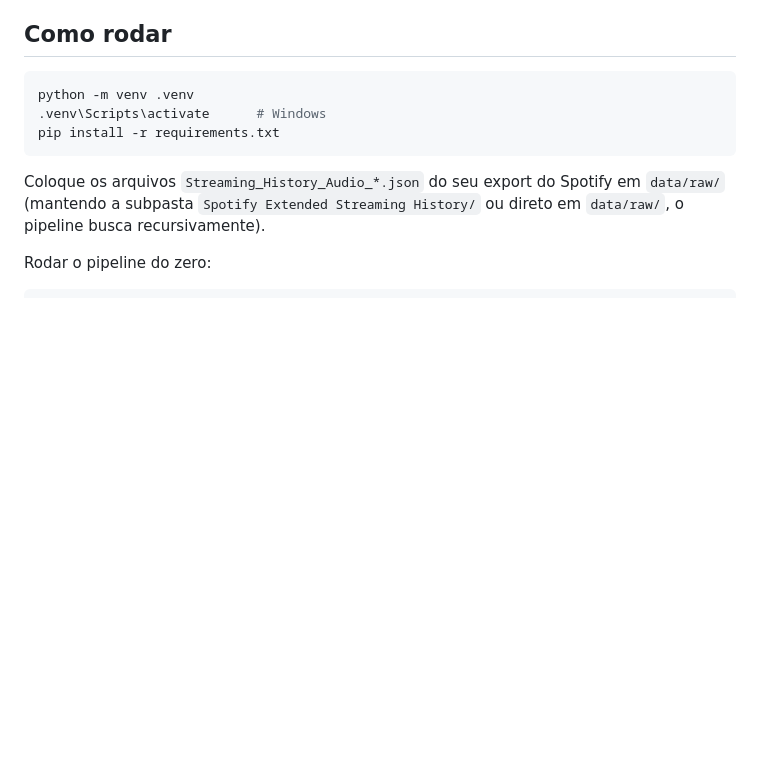
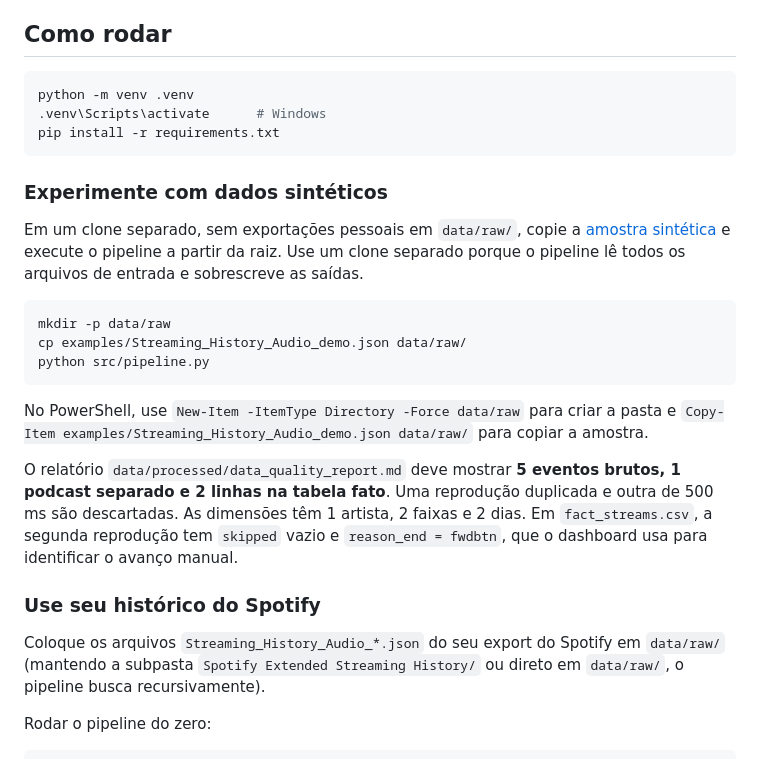
Before and after one commit to alexarnoni/acervo, a Markdown page: README.md, the part around the change. Drawn GitHub-style; blank space fills up the shorter version.

Commit message:
Document the synthetic pipeline demo

````diff
--- a/README.md
+++ b/README.md
@@ -26,6 +26,29 @@ python -m venv .venv
 .venv\Scripts\activate      # Windows
 pip install -r requirements.txt
 ```
+
+### Experimente com dados sintéticos
+
+Em um clone separado, sem exportações pessoais em `data/raw/`, copie a
+[amostra sintética](examples/Streaming_History_Audio_demo.json) e execute o pipeline a partir da raiz.
+Use um clone separado porque o pipeline lê todos os arquivos de entrada e sobrescreve as saídas.
+
+```bash
+mkdir -p data/raw
+cp examples/Streaming_History_Audio_demo.json data/raw/
+python src/pipeline.py
+```
+
+No PowerShell, use `New-Item -ItemType Directory -Force data/raw` para criar
+a pasta e `Copy-Item examples/Streaming_History_Audio_demo.json data/raw/` para copiar a amostra.
+
+O relatório `data/processed/data_quality_report.md` deve mostrar **5 eventos brutos,
+1 podcast separado e 2 linhas na tabela fato**. Uma reprodução duplicada e outra
+de 500 ms são descartadas. As dimensões têm 1 artista, 2 faixas e 2 dias.
+Em `fact_streams.csv`, a segunda reprodução tem `skipped` vazio e
+`reason_end = fwdbtn`, que o dashboard usa para identificar o avanço manual.
+
+### Use seu histórico do Spotify
 
 Coloque os arquivos `Streaming_History_Audio_*.json` do seu export do Spotify em
 `data/raw/` (mantendo a subpasta `Spotify Extended Streaming History/` ou direto em
````
